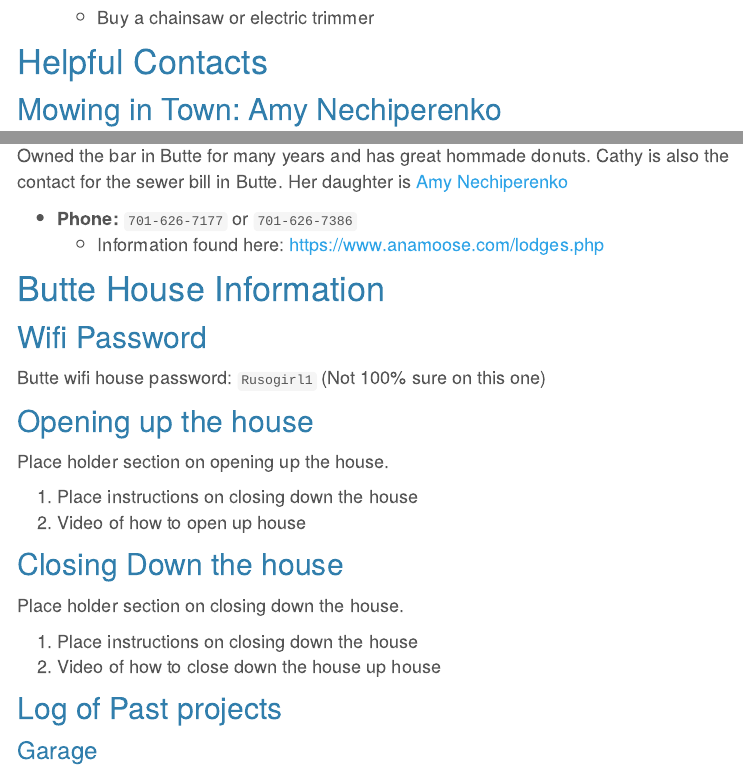
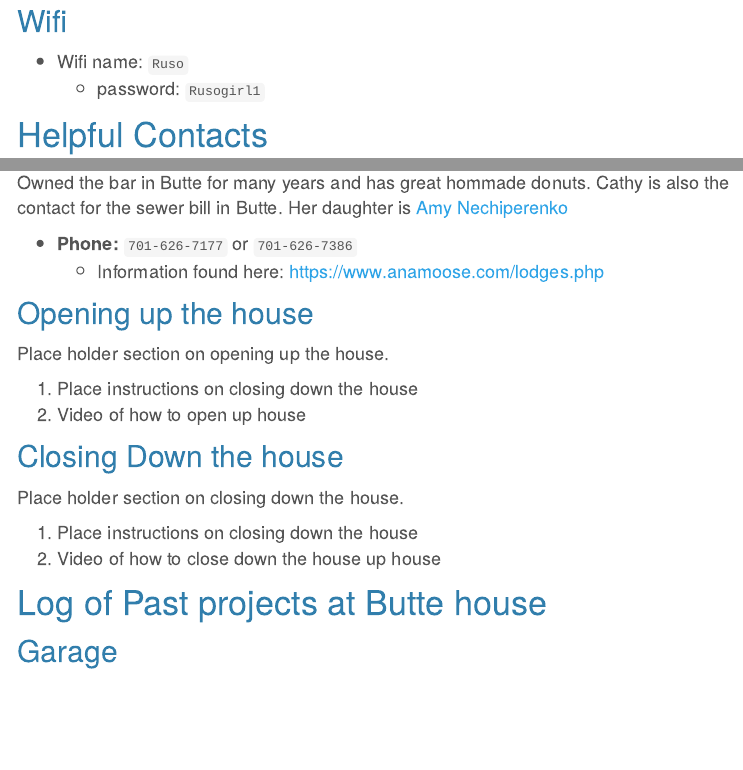
Before and after one commit to bmswnson/Butte, an R Markdown document (contacts.Rmd): the page in a window 1100 px wide, from 200 px down before the commit and from 290 px down after it, and a second part further down, joined at a grey line. Rendered offline with R 4.5, knitr and Pandoc, with nearby package versions; drawn as R Markdown's standard HTML page in place of the format the file asks for; a font, style sheet, LaTeX package, included part or bibliography that could not be used is replaced or left out; menus at the side of the page are left out.

Commit message:
20230506 - Butte house information

```diff
--- a/contacts.Rmd
+++ b/contacts.Rmd
@@ -33,4 +34,8 @@ knitr::opts_chunk$set(echo = TRUE,
 
+## Wifi
+
+* Wifi name: `Ruso`
+  * password: `Rusogirl1`
 
 # Helpful Contacts
 
@@ -66,12 +71,6 @@ Her daughter is [Amy Nechiperenko](#amyNechiperenko)
   * Information found here: https://www.anamoose.com/lodges.php
 
 
-# Butte House Information
-
-## Wifi Password
-
-Butte wifi house password: `Rusogirl1` (Not 100% sure on this one)
-
 ## Opening up the house
 
 Place holder section on opening up the house.
@@ -86,9 +85,9 @@ Place holder section on closing down the house.
 1. Place instructions on closing down the house
 1. Video of how to close down the house up house
 
-## Log of Past projects
+# Log of Past projects at Butte house
 
-### Garage
+## Garage
 
 * Fall 2021
   * New garage door put in by Joe Legg
```
Also changed, not shown: contacts.Rmd (3 more changed lines).
